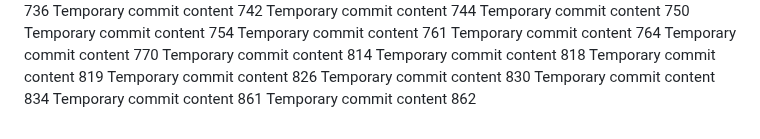
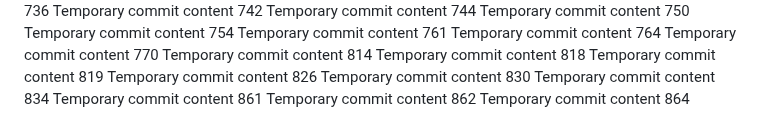
Before and after one commit to andreapozzan/WorkFlowX, a Markdown page: report.md, the part around the change. Rendered like a GitHub page.

```diff
--- a/report.md
+++ b/report.md
@@ -178,3 +178,4 @@ Temporary commit content 830
 Temporary commit content 834
 Temporary commit content 861
 Temporary commit content 862
+Temporary commit content 864
```
